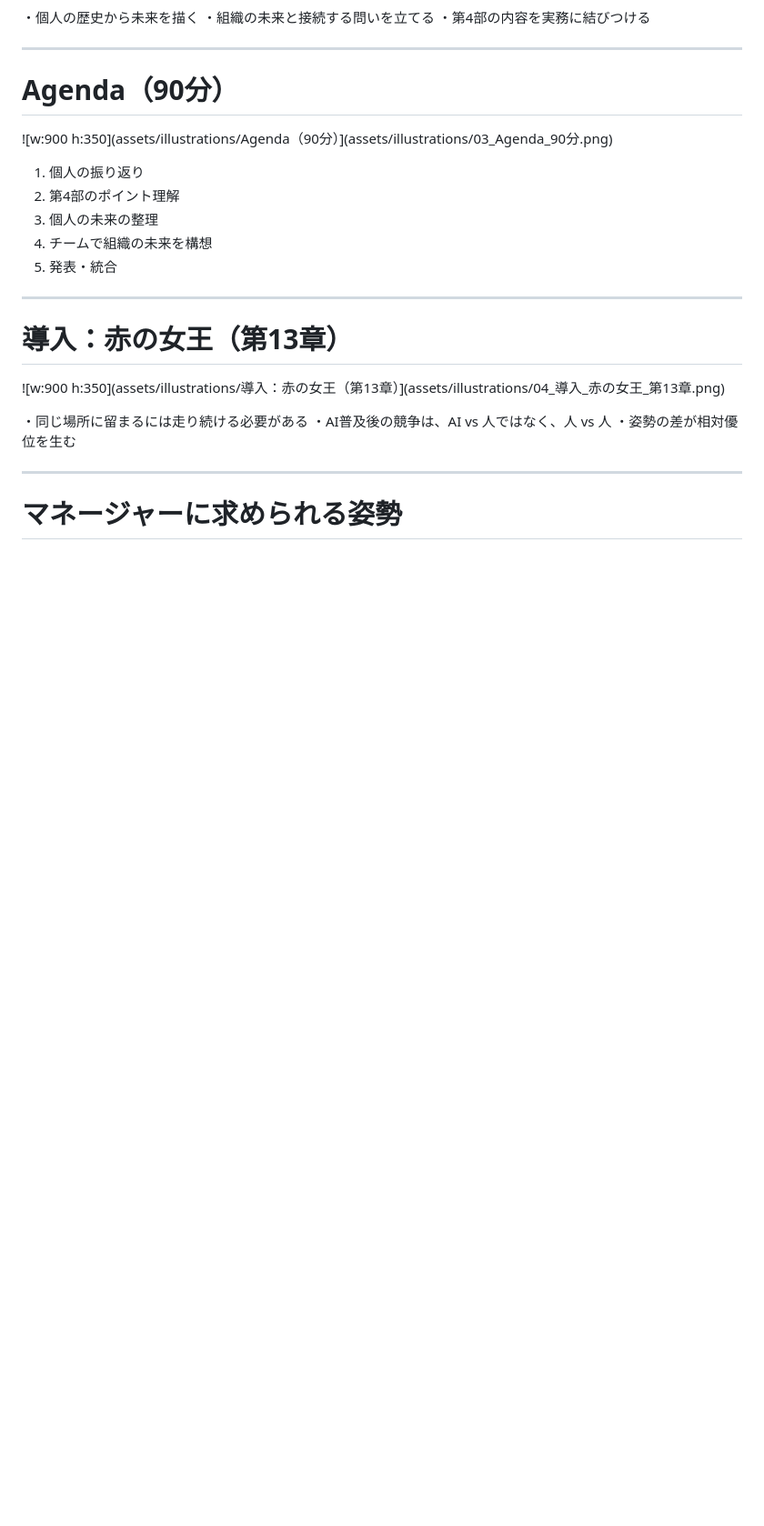
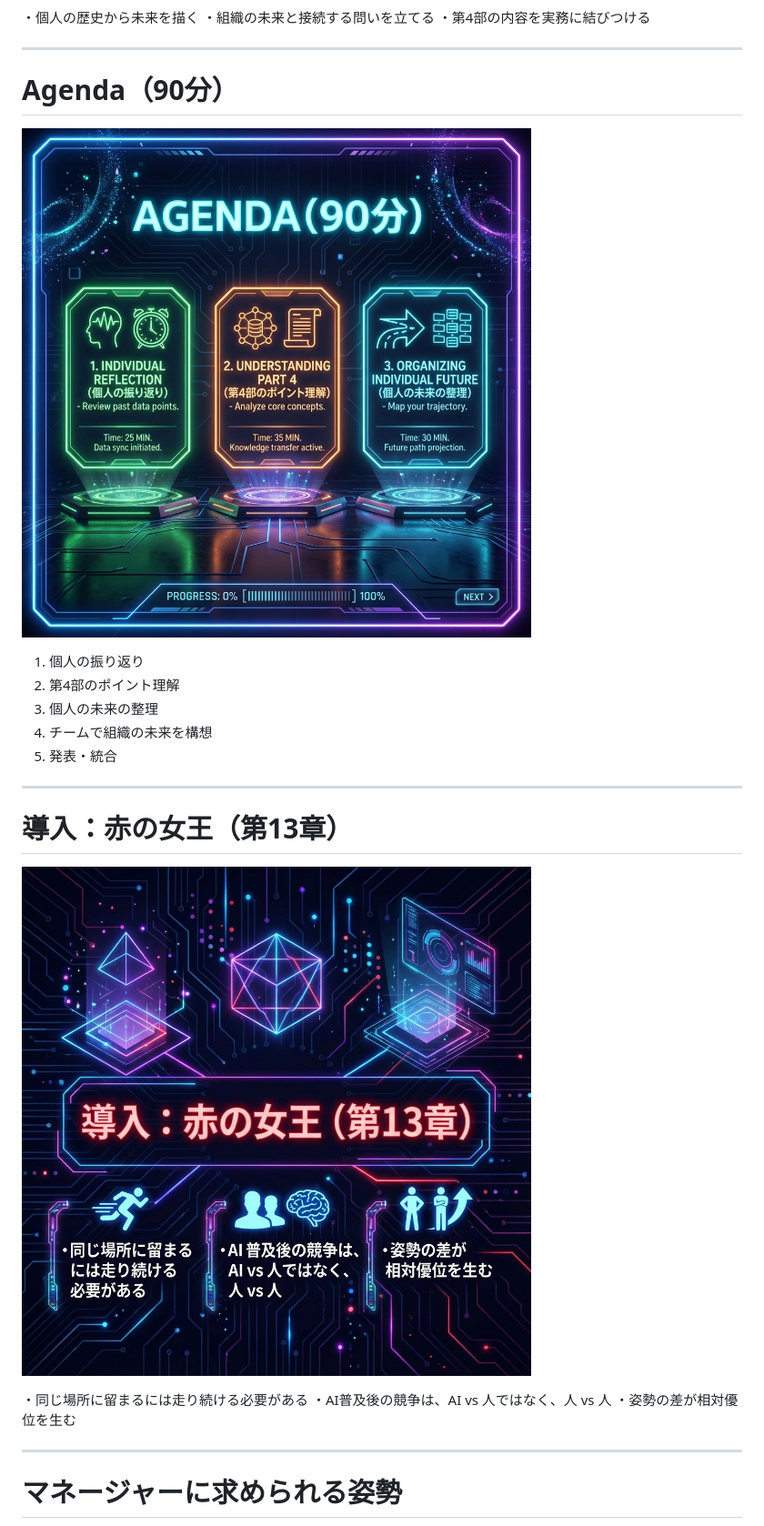
Before and after one commit to motowo/ai-agent-reading-club, a Markdown page: slides.md, the part around the change printed below. Shown: that part at 91% size. Drawn GitHub-style; blank space fills up the shorter version.

```diff
--- a/slides.md
+++ b/slides.md
@@ -25,7 +25,7 @@ style: |
 
 # Agenda（90分）
 
-![w:900 h:350](assets/illustrations/Agenda（90分）](assets/illustrations/03_Agenda_90分.png)
+![w:900 h:350](assets/illustrations/03_Agenda_90分.png)
 
 1. 個人の振り返り
 2. 第4部のポイント理解
@@ -37,7 +37,7 @@ style: |
 
 # 導入：赤の女王（第13章）
 
-![w:900 h:350](assets/illustrations/導入：赤の女王（第13章）](assets/illustrations/04_導入_赤の女王_第13章.png)
+![w:900 h:350](assets/illustrations/04_導入_赤の女王_第13章.png)
 
 ・同じ場所に留まるには走り続ける必要がある
 ・AI普及後の競争は、AI vs 人ではなく、人 vs 人
```
Also changed, not shown: other parts of slides.md (+22 -22 lines).
